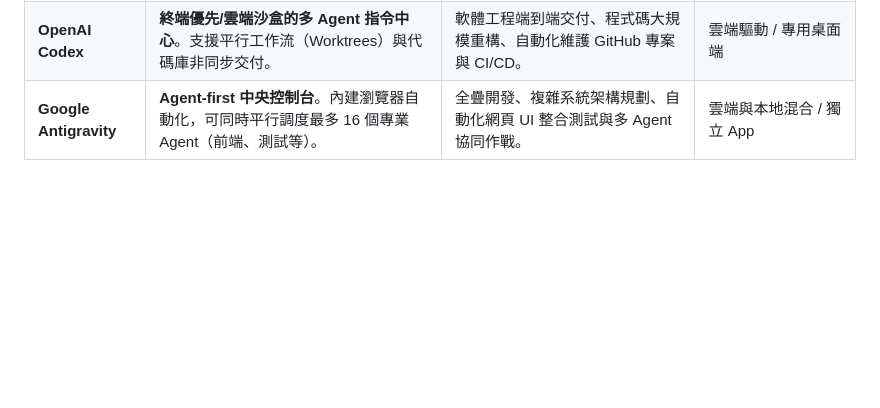
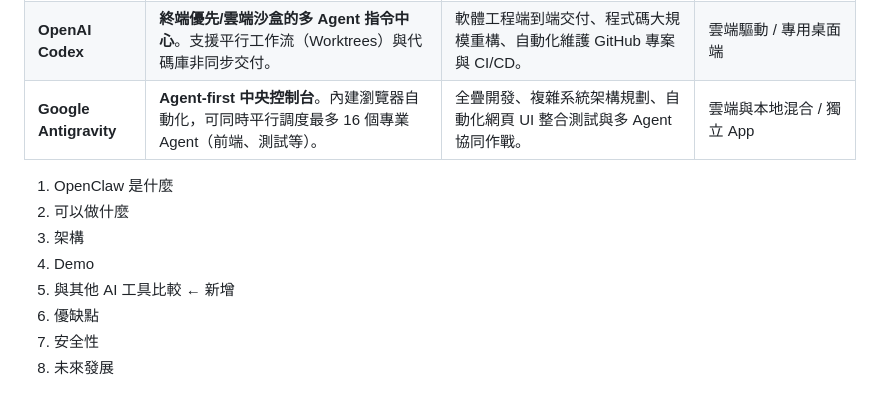
Before and after one commit to kaio3o/note, a Markdown page: openclaw/Openclaw.md, the part around the change. GitHub-like rendering; blank space fills up the shorter version.

Commit message:
vault backup: 2026-06-03 15:48:26

```diff
--- a/openclaw/Openclaw.md
+++ b/openclaw/Openclaw.md
@@ -125,3 +125,13 @@ source vllm-env/bin/activate
 | **OpenClaw**           | **完全自主的 24/7 數位管家**。以通訊軟體為 UI，具備背景心跳機制與自主編寫/擴充技能（Skills）的能力。   | 個人數位助理、跨應用的日常自動化（自動回信、排行程、網頁自動化填表、伺服器自動化運維）。 | **自託管 (Self-hosted)**<br>（跑在本地或 VPS，模型可接雲端或 Ollama） |
 | **OpenAI Codex**       | **終端優先/雲端沙盒的多 Agent 指令中心**。支援平行工作流（Worktrees）與代碼庫非同步交付。        | 軟體工程端到端交付、程式碼大規模重構、自動化維護 GitHub 專案與 CI/CD。   | 雲端驅動 / 專用桌面端                                        |
 | **Google Antigravity** | **Agent-first 中央控制台**。內建瀏覽器自動化，可同時平行調度最多 16 個專業 Agent（前端、測試等）。 | 全疊開發、複雜系統架構規劃、自動化網頁 UI 整合測試與多 Agent 協同作戰。    | 雲端與本地混合 / 獨立 App                                    |
+
+
+1. OpenClaw 是什麼
+2. 可以做什麼
+3. 架構
+4. Demo
+5. 與其他 AI 工具比較 ← 新增
+6. 優缺點
+7. 安全性
+8. 未來發展
```
